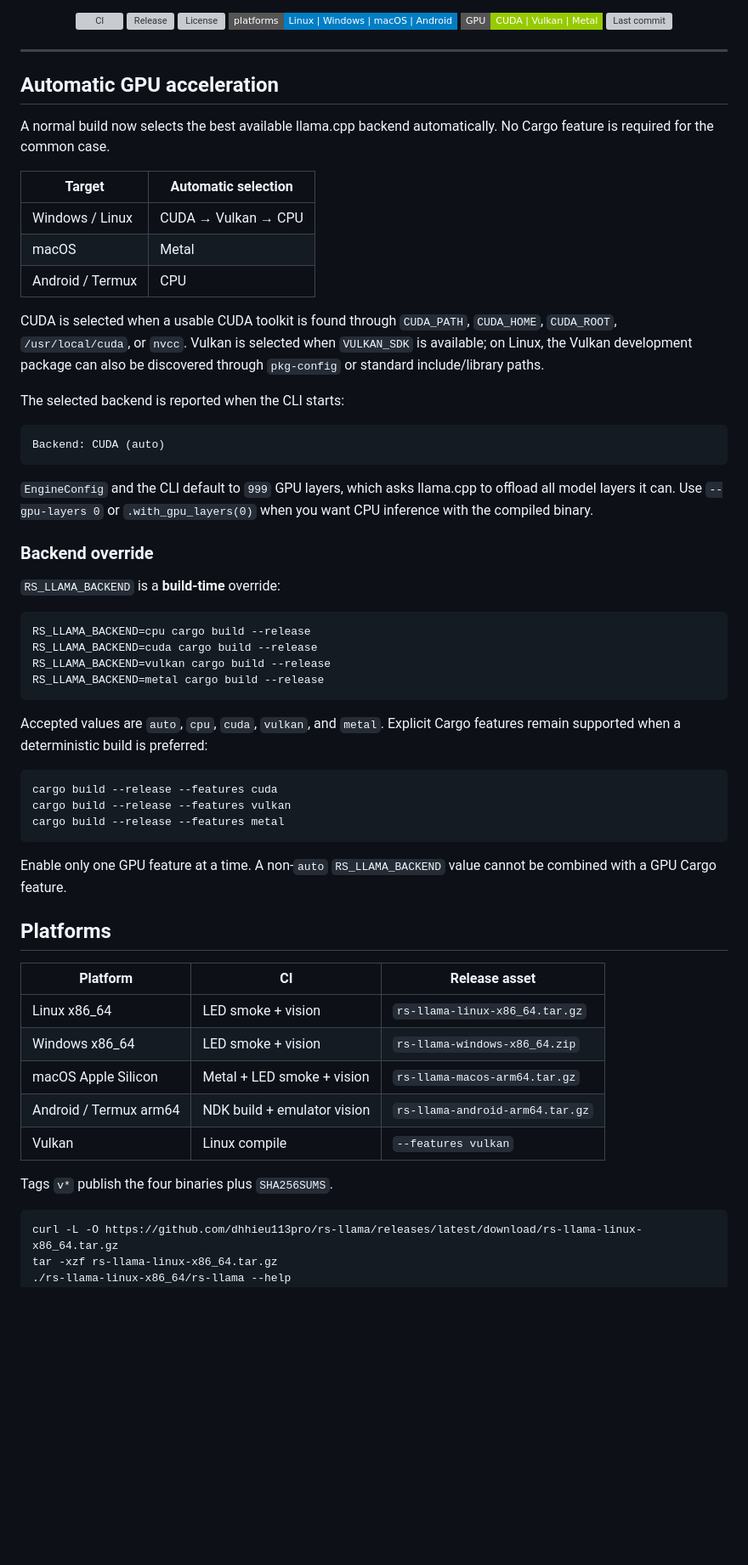
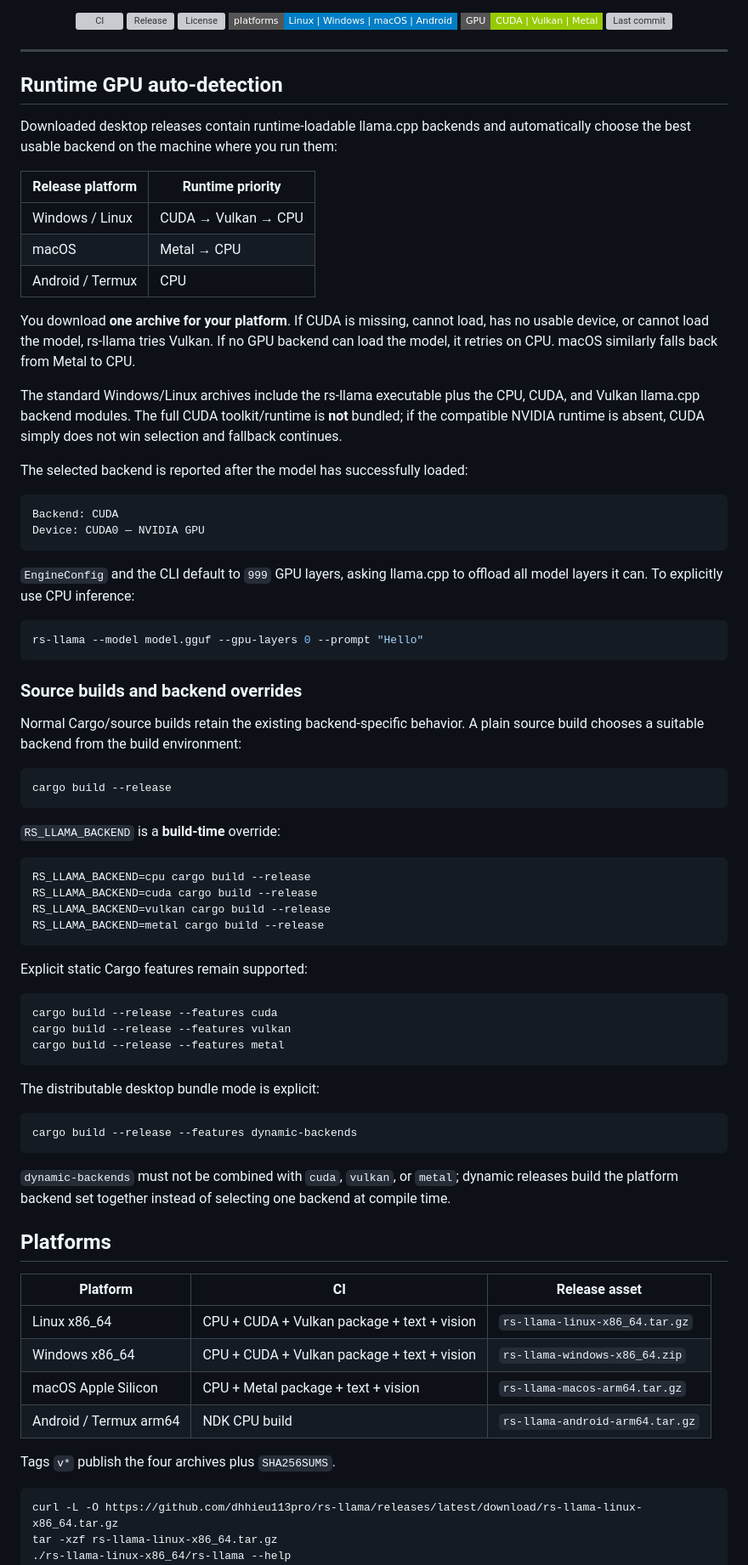
Before and after one commit to dhhieu113pro/rs-llama, a Markdown page: README.md, the part around one of its changes. Shown at 85% size. Rendered like a GitHub page; badges without logos; blank space fills up the shorter version; grey boxes are pictures that could not be loaded.

Commit message:
docs: explain runtime GPU fallback releases

````diff
--- a/README.md
+++ b/README.md
@@ -27,27 +27,40 @@
 
 ---
 
-## Automatic GPU acceleration
+## Runtime GPU auto-detection
 
-A normal build now selects the best available llama.cpp backend automatically. No Cargo feature is required for the common case.
+Downloaded desktop releases contain runtime-loadable llama.cpp backends and automatically choose the best usable backend on the machine where you run them:
 
-| Target | Automatic selection |
+| Release platform | Runtime priority |
 |---|---|
 | Windows / Linux | CUDA → Vulkan → CPU |
-| macOS | Metal |
+| macOS | Metal → CPU |
 | Android / Termux | CPU |
 
-CUDA is selected when a usable CUDA toolkit is found through `CUDA_PATH`, `CUDA_HOME`, `CUDA_ROOT`, `/usr/local/cuda`, or `nvcc`. Vulkan is selected when `VULKAN_SDK` is available; on Linux, the Vulkan development package can also be discovered through `pkg-config` or standard include/library paths.
+You download **one archive for your platform**. If CUDA is missing, cannot load, has no usable device, or cannot load the model, rs-llama tries Vulkan. If no GPU backend can load the model, it retries on CPU. macOS similarly falls back from Metal to CPU.
 
-The selected backend is reported when the CLI starts:
+The standard Windows/Linux archives include the rs-llama executable plus the CPU, CUDA, and Vulkan llama.cpp backend modules. The full CUDA toolkit/runtime is **not** bundled; if the compatible NVIDIA runtime is absent, CUDA simply does not win selection and fallback continues.
+
+The selected backend is reported after the model has successfully loaded:
 
 ```text
-Backend: CUDA (auto)
+Backend: CUDA
+Device: CUDA0 — NVIDIA GPU
 ```
 
-`EngineConfig` and the CLI default to `999` GPU layers, which asks llama.cpp to offload all model layers it can. Use `--gpu-layers 0` or `.with_gpu_layers(0)` when you want CPU inference with the compiled binary.
+`EngineConfig` and the CLI default to `999` GPU layers, asking llama.cpp to offload all model layers it can. To explicitly use CPU inference:
 
-### Backend override
+```bash
+rs-llama --model model.gguf --gpu-layers 0 --prompt "Hello"
+```
+
+### Source builds and backend overrides
+
+Normal Cargo/source builds retain the existing backend-specific behavior. A plain source build chooses a suitable backend from the build environment:
+
+```bash
+cargo build --release
+```
 
 `RS_LLAMA_BACKEND` is a **build-time** override:
 
@@ -58,7 +71,7 @@ RS_LLAMA_BACKEND=vulkan cargo build --release
 RS_LLAMA_BACKEND=metal cargo build --release
 ```
 
-Accepted values are `auto`, `cpu`, `cuda`, `vulkan`, and `metal`. Explicit Cargo features remain supported when a deterministic build is preferred:
+Explicit static Cargo features remain supported:
 
 ```bash
 cargo build --release --features cuda
@@ -66,19 +79,24 @@ cargo build --release --features vulkan
 cargo build --release --features metal
 ```
 
-Enable only one GPU feature at a time. A non-`auto` `RS_LLAMA_BACKEND` value cannot be combined with a GPU Cargo feature.
+The distributable desktop bundle mode is explicit:
+
+```bash
+cargo build --release --features dynamic-backends
+```
+
+`dynamic-backends` must not be combined with `cuda`, `vulkan`, or `metal`; dynamic releases build the platform backend set together instead of selecting one backend at compile time.
 
 ## Platforms
 
-| Platform              | CI                          | Release asset                        |
-|-----------------------|-----------------------------|--------------------------------------|
-| Linux x86_64          | LED smoke + vision          | `rs-llama-linux-x86_64.tar.gz`       |
-| Windows x86_64        | LED smoke + vision          | `rs-llama-windows-x86_64.zip`        |
-| macOS Apple Silicon   | Metal + LED smoke + vision  | `rs-llama-macos-arm64.tar.gz`        |
-| Android / Termux arm64| NDK build + emulator vision | `rs-llama-android-arm64.tar.gz`      |
-| Vulkan                | Linux compile               | `--features vulkan`                  |
+| Platform              | CI                                           | Release asset                        |
+|-----------------------|----------------------------------------------|--------------------------------------|
+| Linux x86_64          | CPU + CUDA + Vulkan package + text + vision | `rs-llama-linux-x86_64.tar.gz`       |
+| Windows x86_64        | CPU + CUDA + Vulkan package + text + vision | `rs-llama-windows-x86_64.zip`        |
+| macOS Apple Silicon   | CPU + Metal package + text + vision         | `rs-llama-macos-arm64.tar.gz`        |
+| Android / Termux arm64| NDK CPU build                                | `rs-llama-android-arm64.tar.gz`      |
 
-Tags `v*` publish the four binaries plus `SHA256SUMS`.
+Tags `v*` publish the four archives plus `SHA256SUMS`.
 
 ```bash
 curl -L -O https://github.com/dhhieu113pro/rs-llama/releases/latest/download/rs-llama-linux-x86_64.tar.gz
````
Also changed, not shown: other parts of README.md (+24 -18 lines).
